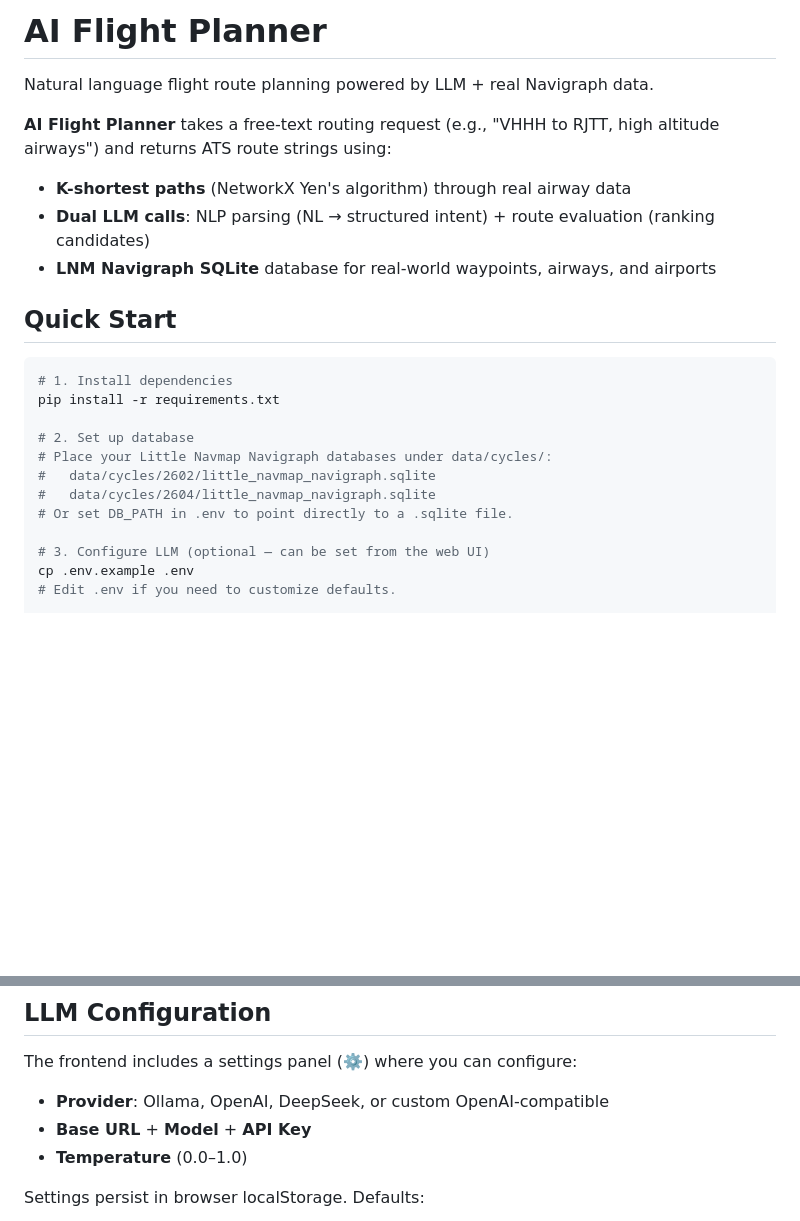
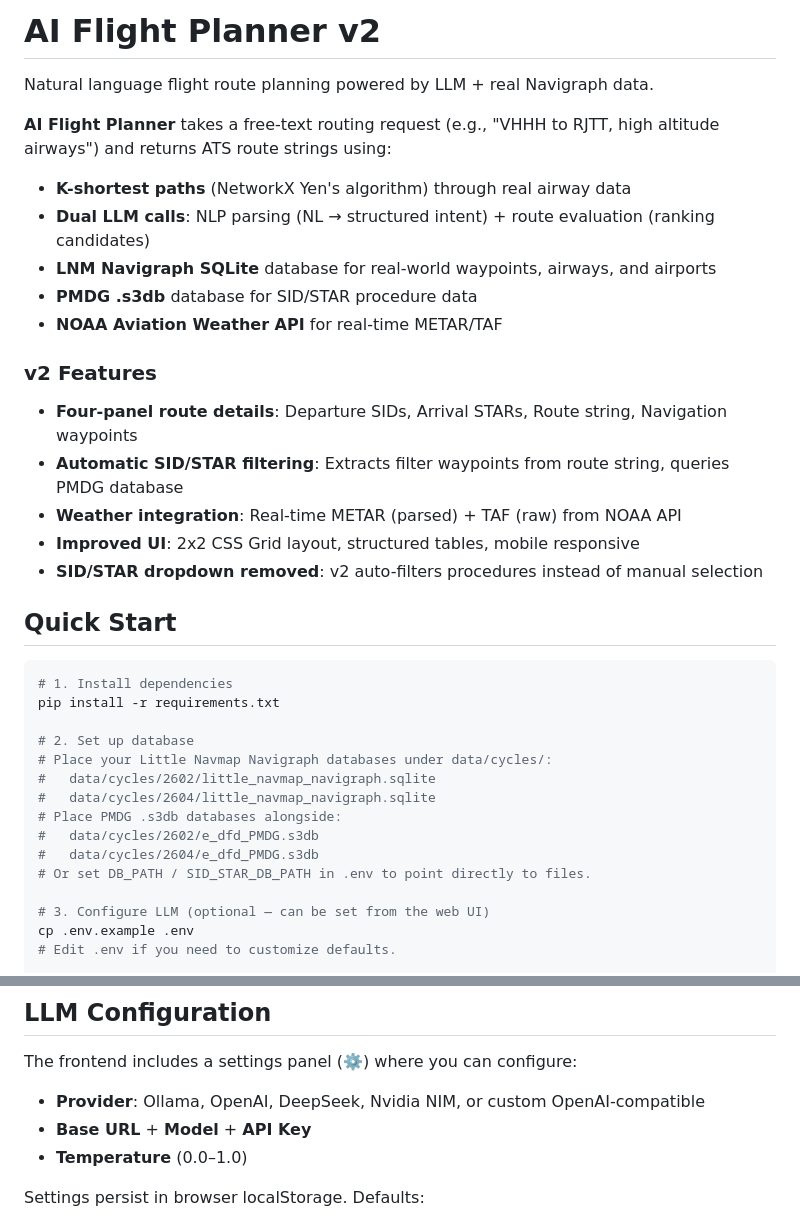
Before and after one commit to nicklam1994/AI-Flight-Planner, a Markdown page: README.md, 2 parts joined by grey strips. Rendered like a GitHub page; blank space fills up the shorter version.

```diff
--- a/README.md
+++ b/README.md
@@ -1,4 +1,4 @@
-# AI Flight Planner
+# AI Flight Planner v2
 
 Natural language flight route planning powered by LLM + real Navigraph data.
 
@@ -7,6 +7,16 @@ Natural language flight route planning powered by LLM + real Navigraph data.
 - **K-shortest paths** (NetworkX Yen's algorithm) through real airway data
 - **Dual LLM calls**: NLP parsing (NL → structured intent) + route evaluation (ranking candidates)
 - **LNM Navigraph SQLite** database for real-world waypoints, airways, and airports
+- **PMDG .s3db** database for SID/STAR procedure data
+- **NOAA Aviation Weather API** for real-time METAR/TAF
+
+### v2 Features
+
+- **Four-panel route details**: Departure SIDs, Arrival STARs, Route string, Navigation waypoints
+- **Automatic SID/STAR filtering**: Extracts filter waypoints from route string, queries PMDG database
+- **Weather integration**: Real-time METAR (parsed) + TAF (raw) from NOAA API
+- **Improved UI**: 2x2 CSS Grid layout, structured tables, mobile responsive
+- **SID/STAR dropdown removed**: v2 auto-filters procedures instead of manual selection
 
 ## Quick Start
 
@@ -18,7 +28,10 @@ pip install -r requirements.txt
 # Place your Little Navmap Navigraph databases under data/cycles/:
 #   data/cycles/2602/little_navmap_navigraph.sqlite
 #   data/cycles/2604/little_navmap_navigraph.sqlite
-# Or set DB_PATH in .env to point directly to a .sqlite file.
+# Place PMDG .s3db databases alongside:
+#   data/cycles/2602/e_dfd_PMDG.s3db
+#   data/cycles/2604/e_dfd_PMDG.s3db
+# Or set DB_PATH / SID_STAR_DB_PATH in .env to point directly to files.
 
 # 3. Configure LLM (optional — can be set from the web UI)
 cp .env.example .env
@@ -78,7 +124,7 @@ data/cycles/               # AIRAC cycle databases
 
 The frontend includes a settings panel (⚙️) where you can configure:
 
-- **Provider**: Ollama, OpenAI, DeepSeek, or custom OpenAI-compatible
+- **Provider**: Ollama, OpenAI, DeepSeek, Nvidia NIM, or custom OpenAI-compatible
 - **Base URL** + **Model** + **API Key**
 - **Temperature** (0.0–1.0)
 
```
Also changed, not shown: other parts of README.md (+43 -10 lines).
